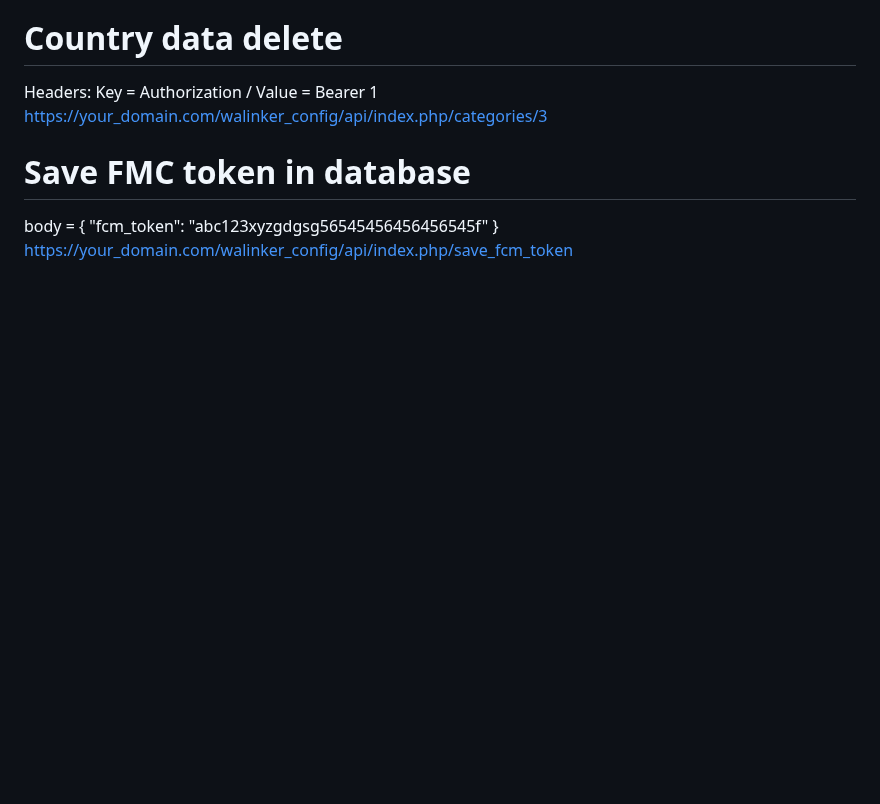
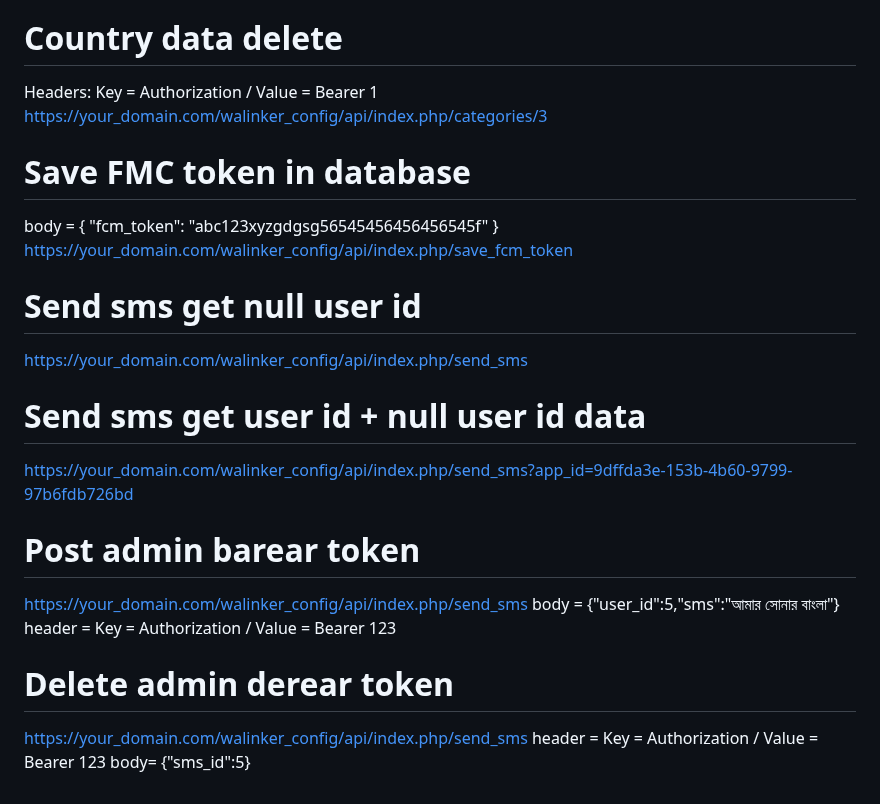
Before and after one commit to sbisobahan-ship-it/walinker_config_api, a Markdown page: README.md, the part around the change. Drawn GitHub-style; blank space fills up the shorter version.

```diff
--- a/README.md
+++ b/README.md
@@ -184,3 +184,19 @@ body = {
   "fcm_token": "abc123xyzgdgsg56545456456456545f"
 }
 https://your_domain.com/walinker_config/api/index.php/save_fcm_token
+
+# Send sms get null user id
+https://your_domain.com/walinker_config/api/index.php/send_sms
+
+# Send sms get user id + null user id data
+https://your_domain.com/walinker_config/api/index.php/send_sms?app_id=9dffda3e-153b-4b60-9799-97b6fdb726bd
+
+# Post admin barear token
+https://your_domain.com/walinker_config/api/index.php/send_sms
+body = {"user_id":5,"sms":"আমার সোনার বাংলা"}
+header = Key = Authorization / Value = Bearer 123
+
+# Delete admin derear token
+https://your_domain.com/walinker_config/api/index.php/send_sms
+header = Key = Authorization / Value = Bearer 123
+body= {"sms_id":5}
```
